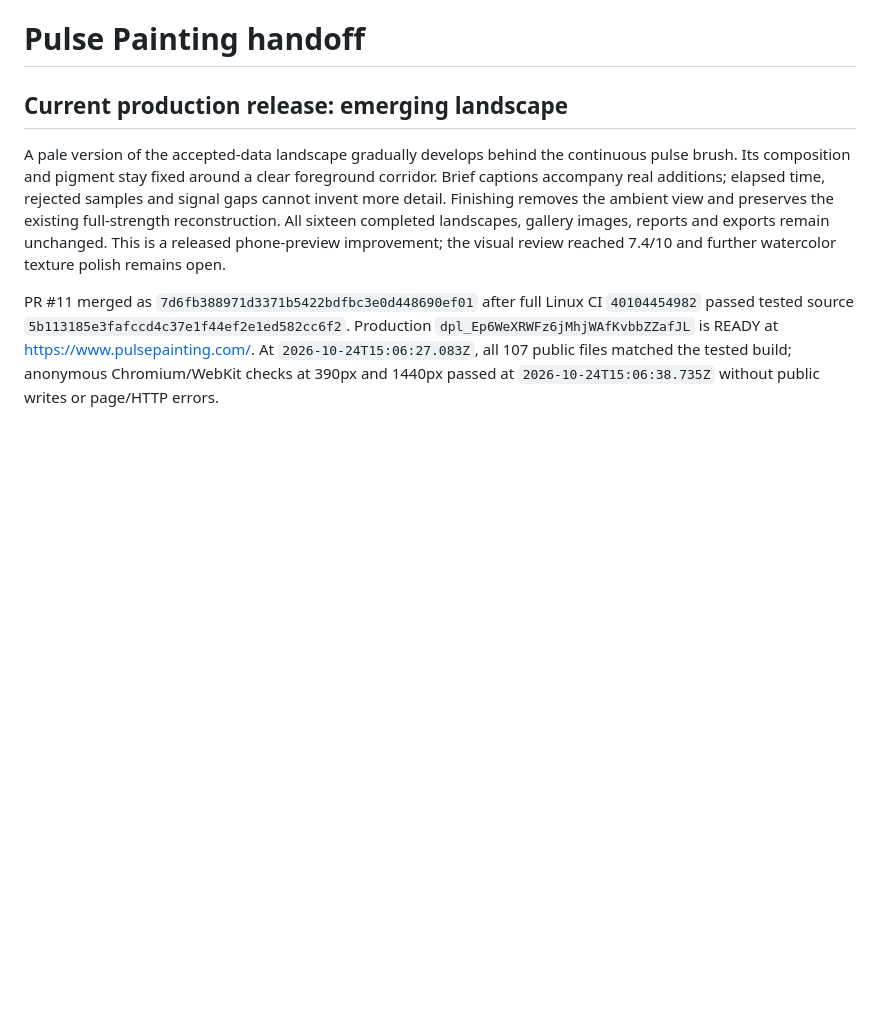
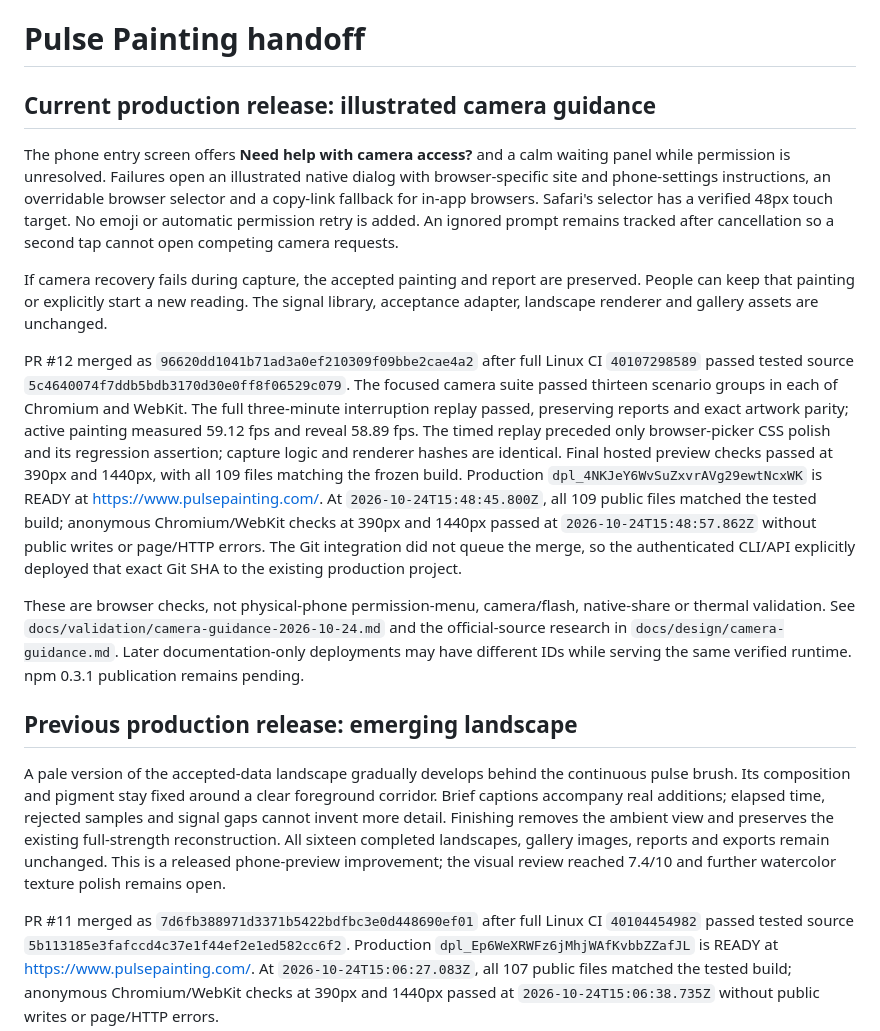
Before and after one commit to sontakey/pulsepainting, a Markdown page: HANDOFF.md, the part around the change. GitHub-like rendering; blank space fills up the shorter version.

```diff
--- a/HANDOFF.md
+++ b/HANDOFF.md
@@ -1,6 +1,43 @@
 # Pulse Painting handoff
 
-## Current production release: emerging landscape
+## Current production release: illustrated camera guidance
+
+The phone entry screen offers **Need help with camera access?** and a calm
+waiting panel while permission is unresolved. Failures open an illustrated
+native dialog with browser-specific site and phone-settings instructions, an
+overridable browser selector and a copy-link fallback for in-app browsers.
+Safari's selector has a verified 48px touch target. No emoji or automatic
+permission retry is added. An ignored prompt remains tracked after cancellation
+so a second tap cannot open competing camera requests.
+
+If camera recovery fails during capture, the accepted painting and report are
+preserved. People can keep that painting or explicitly start a new reading.
+The signal library, acceptance adapter, landscape renderer and gallery assets
+are unchanged.
+
+PR #12 merged as `96620dd1041b71ad3a0ef210309f09bbe2cae4a2` after full Linux CI
+`40107298589` passed tested source `5c4640074f7ddb5bdb3170d30e0ff8f06529c079`.
+The focused camera suite passed thirteen scenario groups in each of Chromium
+and WebKit. The full three-minute interruption replay passed, preserving reports
+and exact artwork parity; active painting measured 59.12 fps and reveal 58.89 fps.
+The timed replay preceded only browser-picker CSS polish and its regression
+assertion; capture logic and renderer hashes are identical. Final hosted preview
+checks passed at 390px and 1440px, with all 109 files matching the frozen build.
+Production `dpl_4NKJeY6WvSuZxvrAVg29ewtNcxWK` is READY at
+https://www.pulsepainting.com/. At `2026-10-24T15:48:45.800Z`, all 109 public
+files matched the tested build; anonymous Chromium/WebKit checks at 390px and
+1440px passed at `2026-10-24T15:48:57.862Z` without public writes or page/HTTP
+errors. The Git integration did not queue the merge, so the authenticated CLI/API
+explicitly deployed that exact Git SHA to the existing production project.
+
+These are browser checks, not physical-phone permission-menu, camera/flash,
+native-share or thermal validation. See
+`docs/validation/camera-guidance-2026-10-24.md` and the official-source research in
+`docs/design/camera-guidance.md`. Later documentation-only deployments may have
+different IDs while serving the same verified runtime. npm 0.3.1 publication
+remains pending.
+
+## Previous production release: emerging landscape
 
 A pale version of the accepted-data landscape gradually develops behind the
 continuous pulse brush. Its composition and pigment stay fixed around a clear
```
Also changed, not shown: README.md (+16 -1 lines), docs/media/README.md (+14 -0 lines), docs/validation/camera-guidance-2026-10-24.md (added, +159 -0 lines), docs/media/pulse-painting-camera-help.png (added).
